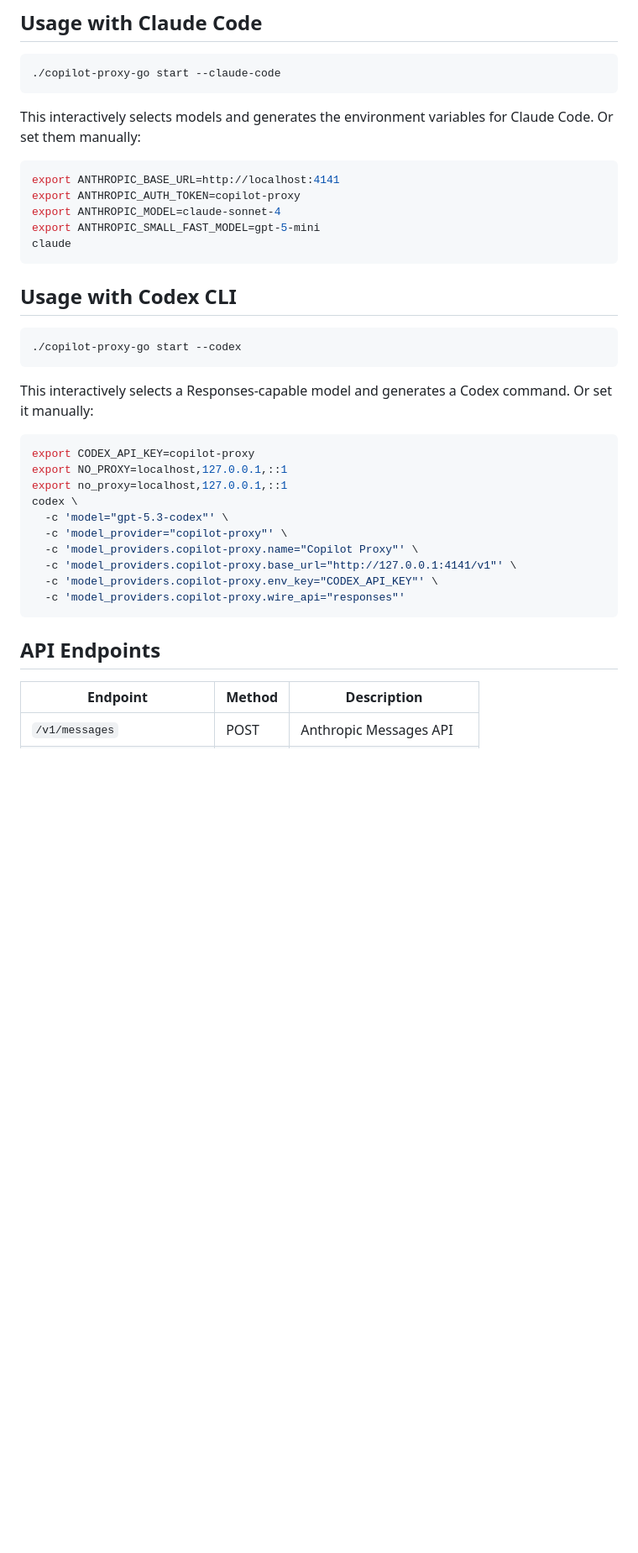
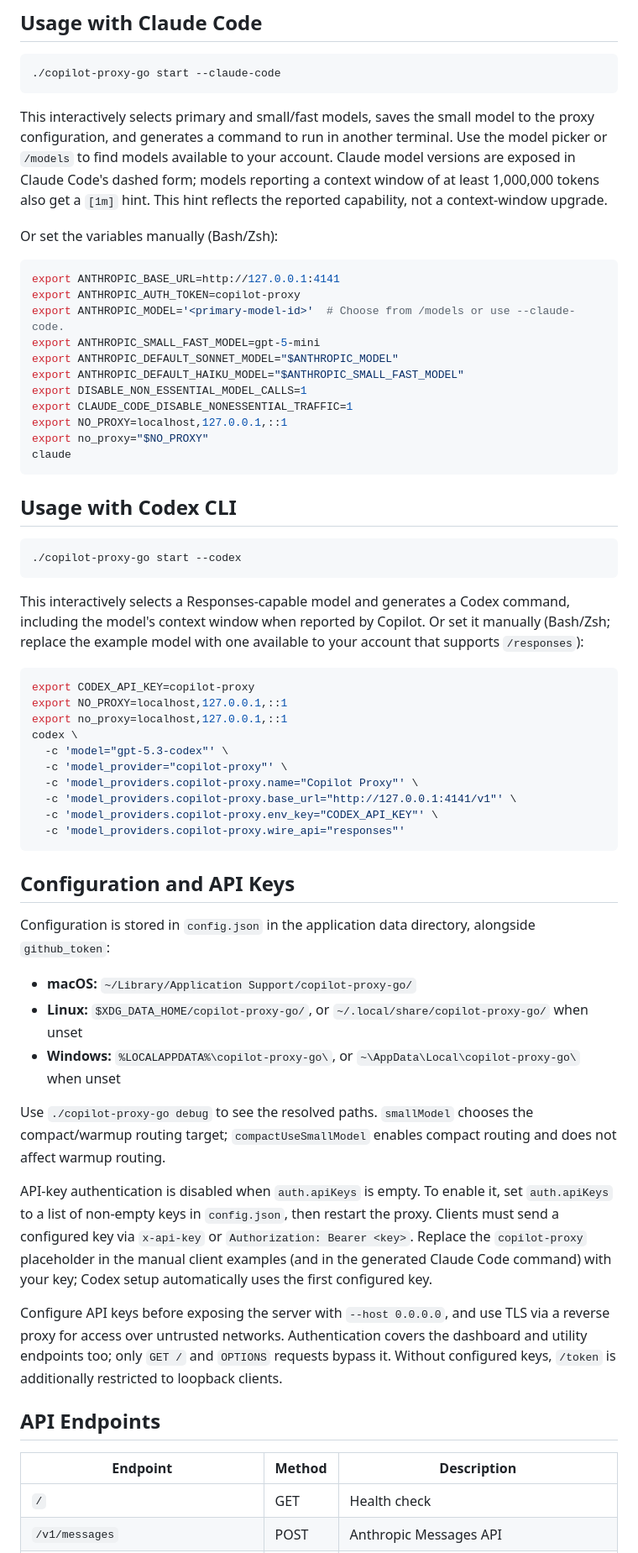
Before and after one commit to tonghaoch/copilot-proxy-go, a Markdown page: README.md, the part around one of its changes. Shown at 84% size. Rendered like a GitHub page; blank space fills up the shorter version.

````diff
--- a/README.md
+++ b/README.md
@@ -99,13 +110,21 @@ export https_proxy=http://127.0.0.1:7890 \
 ./copilot-proxy-go start --claude-code
 ```
 
-This interactively selects models and generates the environment variables for Claude Code. Or set them manually:
+This interactively selects primary and small/fast models, saves the small model to the proxy configuration, and generates a command to run in another terminal. Use the model picker or `/models` to find models available to your account. Claude model versions are exposed in Claude Code's dashed form; models reporting a context window of at least 1,000,000 tokens also get a `[1m]` hint. This hint reflects the reported capability, not a context-window upgrade.
+
+Or set the variables manually (Bash/Zsh):
 
 ```bash
-export ANTHROPIC_BASE_URL=http://localhost:4141
+export ANTHROPIC_BASE_URL=http://127.0.0.1:4141
 export ANTHROPIC_AUTH_TOKEN=copilot-proxy
-export ANTHROPIC_MODEL=claude-sonnet-4
+export ANTHROPIC_MODEL='<primary-model-id>'  # Choose from /models or use --claude-code.
 export ANTHROPIC_SMALL_FAST_MODEL=gpt-5-mini
+export ANTHROPIC_DEFAULT_SONNET_MODEL="$ANTHROPIC_MODEL"
+export ANTHROPIC_DEFAULT_HAIKU_MODEL="$ANTHROPIC_SMALL_FAST_MODEL"
+export DISABLE_NON_ESSENTIAL_MODEL_CALLS=1
+export CLAUDE_CODE_DISABLE_NONESSENTIAL_TRAFFIC=1
+export NO_PROXY=localhost,127.0.0.1,::1
+export no_proxy="$NO_PROXY"
 claude
 ```
 
@@ -115,7 +134,7 @@ claude
 ./copilot-proxy-go start --codex
 ```
 
-This interactively selects a Responses-capable model and generates a Codex command. Or set it manually:
+This interactively selects a Responses-capable model and generates a Codex command, including the model's context window when reported by Copilot. Or set it manually (Bash/Zsh; replace the example model with one available to your account that supports `/responses`):
 
 ```bash
 export CODEX_API_KEY=copilot-proxy
@@ -130,8 +149,23 @@ codex \
   -c 'model_providers.copilot-proxy.wire_api="responses"'
 ```
 
+## Configuration and API Keys
+
+Configuration is stored in `config.json` in the application data directory, alongside `github_token`:
+
+- **macOS:** `~/Library/Application Support/copilot-proxy-go/`
+- **Linux:** `$XDG_DATA_HOME/copilot-proxy-go/`, or `~/.local/share/copilot-proxy-go/` when unset
+- **Windows:** `%LOCALAPPDATA%\copilot-proxy-go\`, or `~\AppData\Local\copilot-proxy-go\` when unset
+
+Use `./copilot-proxy-go debug` to see the resolved paths. `smallModel` chooses the compact/warmup routing target; `compactUseSmallModel` enables compact routing and does not affect warmup routing.
+
+API-key authentication is disabled when `auth.apiKeys` is empty. To enable it, set `auth.apiKeys` to a list of non-empty keys in `config.json`, then restart the proxy. Clients must send a configured key via `x-api-key` or `Authorization: Bearer <key>`. Replace the `copilot-proxy` placeholder in the manual client examples (and in the generated Claude Code command) with your key; Codex setup automatically uses the first configured key.
+
+Configure API keys before exposing the server with `--host 0.0.0.0`, and use TLS via a reverse proxy for access over untrusted networks. Authentication covers the dashboard and utility endpoints too; only `GET /` and `OPTIONS` requests bypass it. Without configured keys, `/token` is additionally restricted to loopback clients.
+
 ## API Endpoints
 
 | Endpoint | Method | Description |
 |----------|--------|-------------|
+| `/` | GET | Health check |
 | `/v1/messages` | POST | Anthropic Messages API |
````
Also changed, not shown: other parts of README.md (+46 -17 lines).
